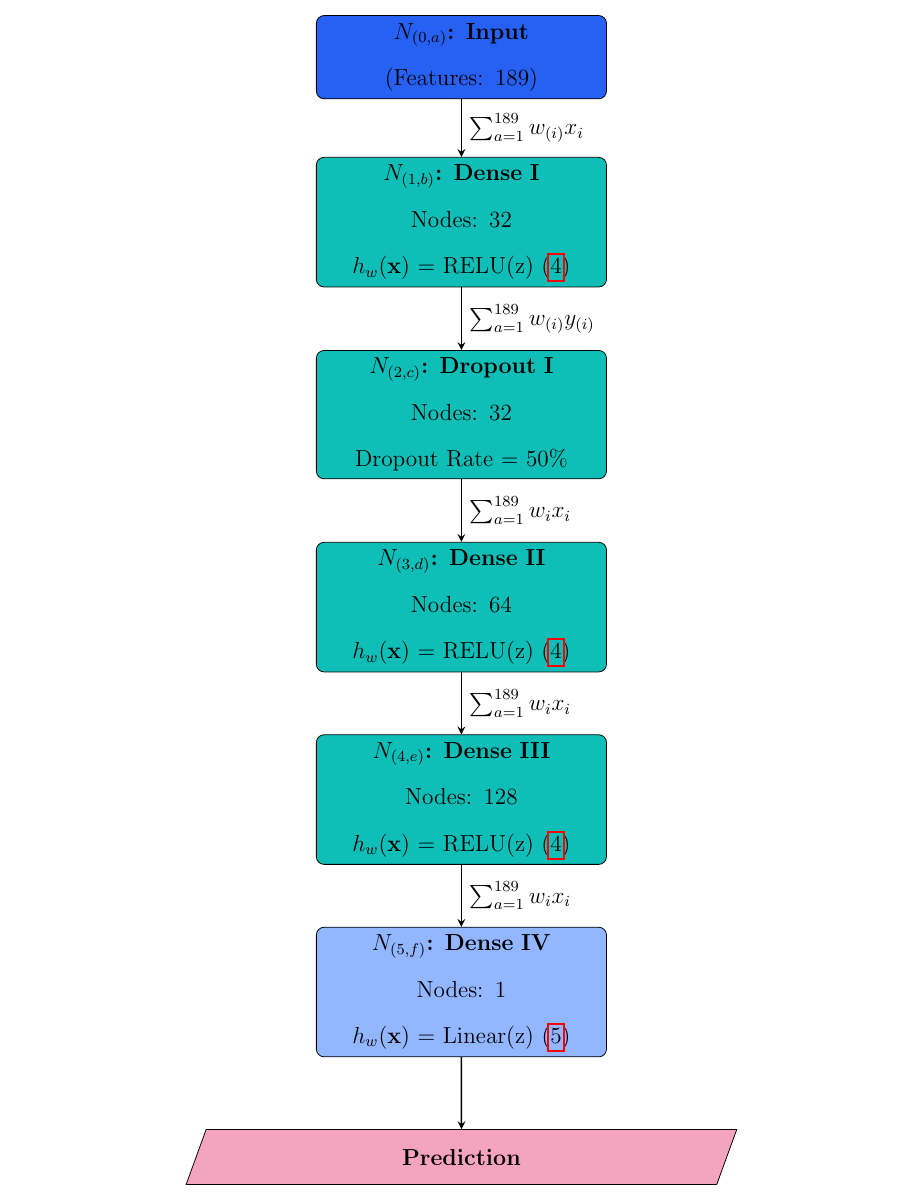
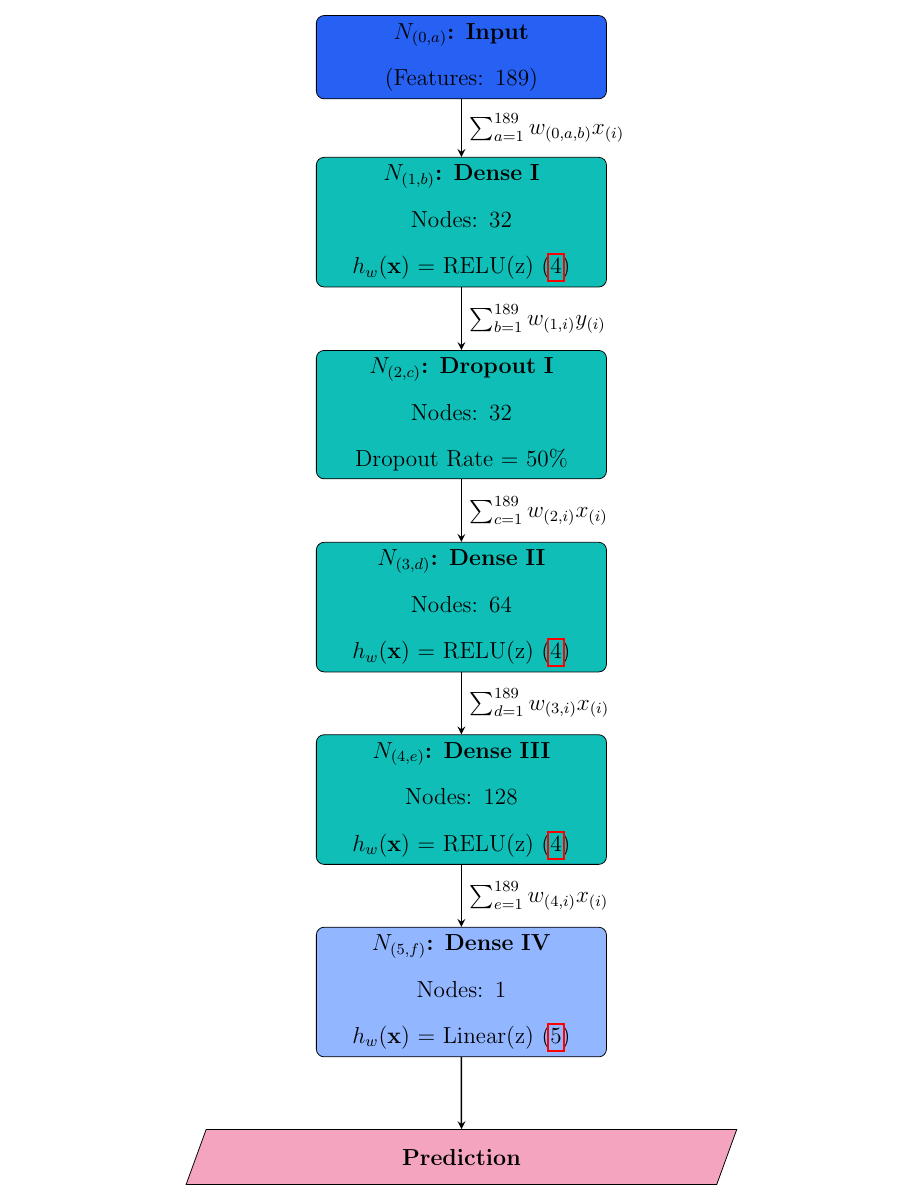
Before and after one commit to CMCD1996/finance-honours, a LaTeX document (doc/reports/submission/__latexindent_temp.tex): part of page 15 of 73, cut so that both start at the same text. Compiled offline with pdfLaTeX.

Commit message:
Stage the changes

```diff
--- a/doc/reports/submission/__latexindent_temp.tex
+++ b/doc/reports/submission/__latexindent_temp.tex
@@ -300,11 +300,11 @@ Figure \ref{fig:neural-network-configuration} illustrates
 	\node (hidden4) [hiddenlayer, below of=hidden3, yshift=-1.5cm] {\textbf{$N_{(4,e)}$: Dense III} \\ Nodes: 128 \\ \text{$h_{w}(\textbf{x})$} = RELU(z) (\ref{relu-activation-function})};
 	\node (output) [outputlayer, below of=hidden4, yshift=-1.5cm] {\textbf{$N_{(5,f)}$: Dense IV} \\ Nodes: 1 \\ \text{$h_{w}(\textbf{x})$} = Linear(z) (\ref{linear-activation-function})};
 	\node (predict) [predict, below of=output, yshift=-1cm] {\textbf{Prediction}};
-	\draw [arrow] (in) -- node[anchor=west] {\text{$\sum_{a = 1}^{189} w_{(i)}x_{i}$}} (hidden1);
-	\draw [arrow] (hidden1) -- node[anchor=west] {\text{$\sum_{a = 1}^{189}w_{(i)}y_{(i)}$}} (hidden2);
-	\draw [arrow] (hidden2) -- node[anchor=west] {\text{$\sum_{a = 1}^{189}w_{i}x_{i}$}} (hidden3);
-	\draw [arrow] (hidden3) -- node[anchor=west] {\text{$\sum_{a = 1}^{189}w_{i}x_{i}$}} (hidden4);
-	\draw [arrow] (hidden4) -- node[anchor=west] {\text{$\sum_{a = 1}^{189}w_{i}x_{i}$}} (output);
+	\draw [arrow] (in) -- node[anchor=west] {\text{$\sum_{a = 1}^{189} w_{(0,a,b)}x_{(i)}$}} (hidden1);
+	\draw [arrow] (hidden1) -- node[anchor=west] {\text{$\sum_{b = 1}^{189}w_{(1,i)}y_{(i)}$}} (hidden2);
+	\draw [arrow] (hidden2) -- node[anchor=west] {\text{$\sum_{c = 1}^{189}w_{(2,i)}x_{(i)}$}} (hidden3);
+	\draw [arrow] (hidden3) -- node[anchor=west] {\text{$\sum_{d = 1}^{189}w_{(3,i)}x_{(i)}$}} (hidden4);
+	\draw [arrow] (hidden4) -- node[anchor=west] {\text{$\sum_{e = 1}^{189}w_{(4,i)}x_{(i)}$}} (output);
 	\draw [arrow] (output) -- node[anchor=west] {} (predict);
 	\end{tikzpicture}
 	\caption{Neural Network Configuration}
```
Also changed, not shown: doc/reports/submission/finance-788-research-essay.tex (+5 -5 lines), doc/reports/submission/finance-788-research-essay.pdf, 3 other files.
